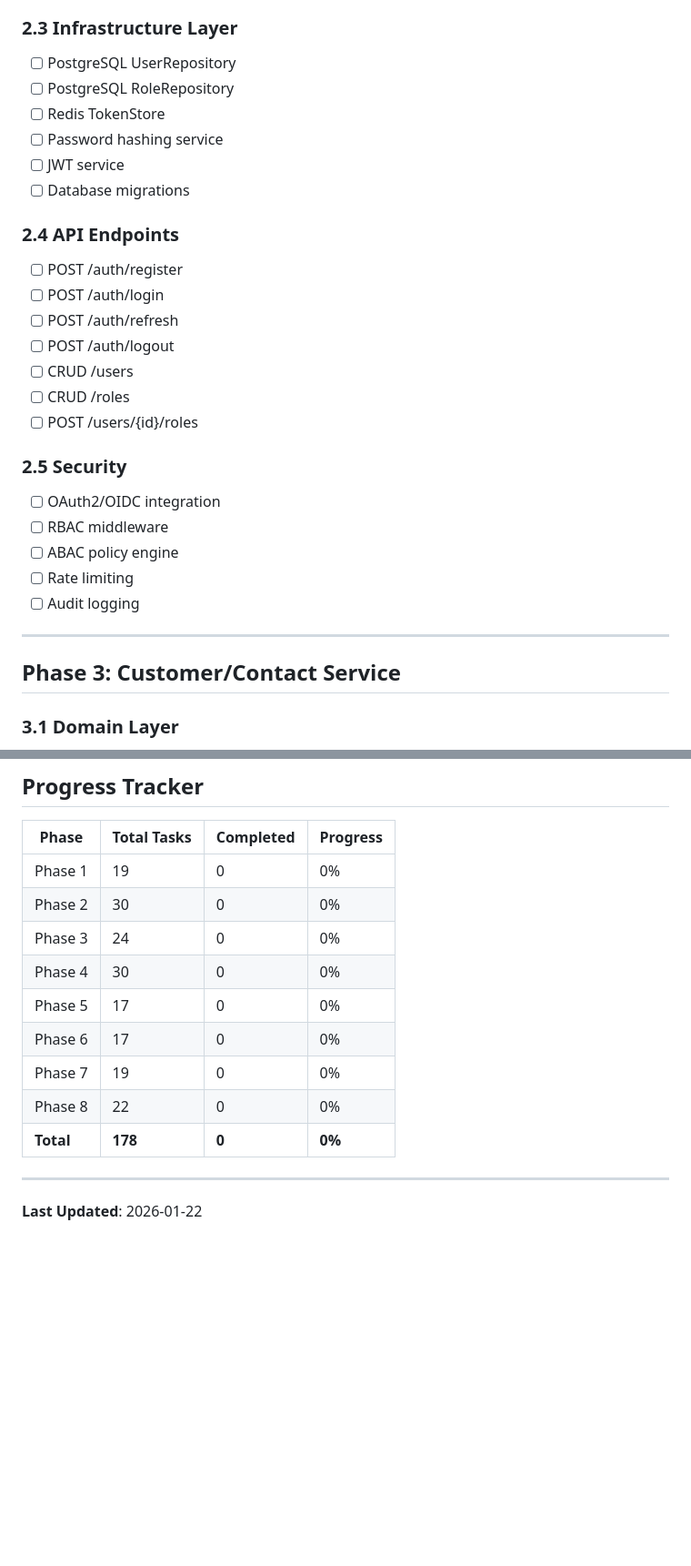
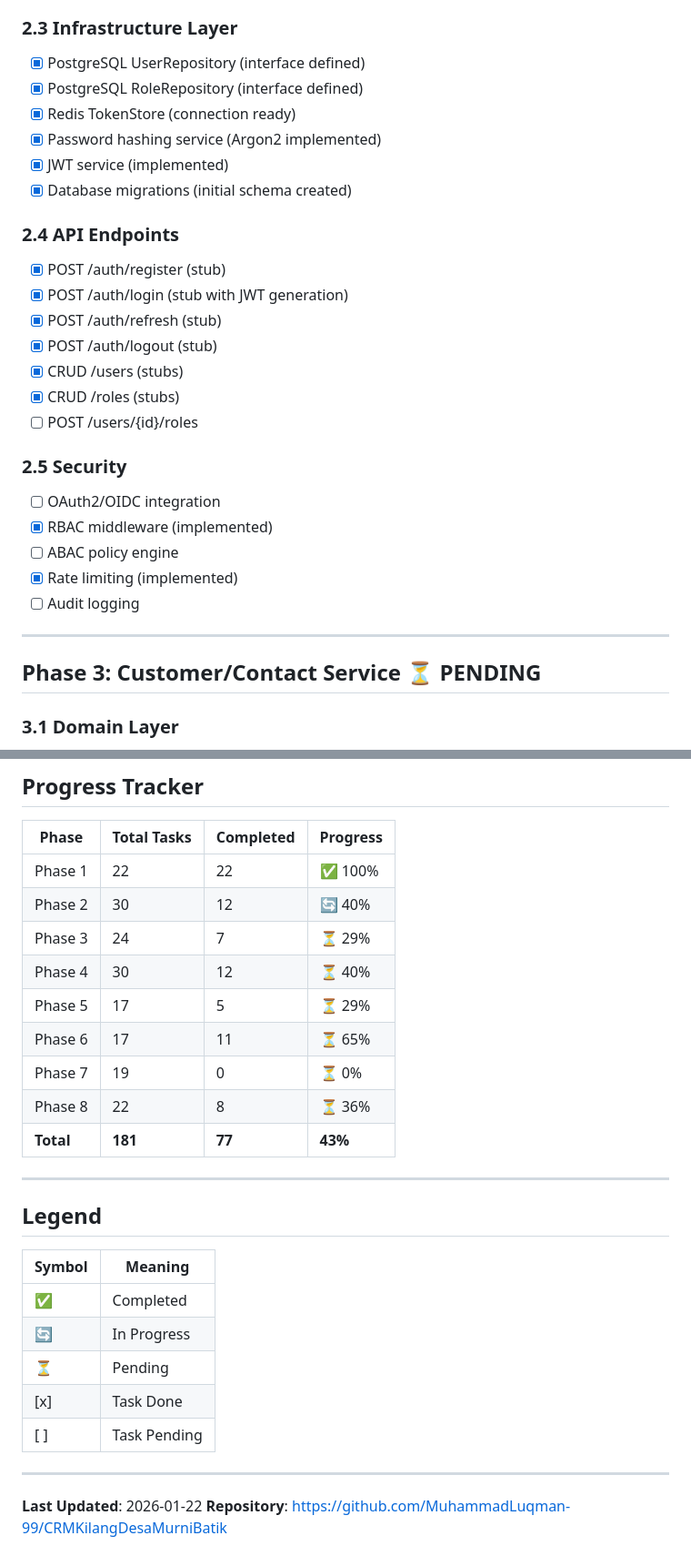
Before and after one commit to MuhammadLuqman-99/CRMKilangDesaMurniBatik, a Markdown page: docs/TASK_CHECKLIST.md, 2 parts joined by grey strips. Shown at 91% size. Rendered like a GitHub page; blank space fills up the shorter version.

```diff
--- a/TASK_CHECKLIST.md
+++ b/docs/TASK_CHECKLIST.md
@@ -51,32 +62,32 @@
 - [ ] ValidatePermission use case
 
 ### 2.3 Infrastructure Layer
-- [ ] PostgreSQL UserRepository
-- [ ] PostgreSQL RoleRepository
-- [ ] Redis TokenStore
-- [ ] Password hashing service
-- [ ] JWT service
-- [ ] Database migrations
+- [x] PostgreSQL UserRepository (interface defined)
+- [x] PostgreSQL RoleRepository (interface defined)
+- [x] Redis TokenStore (connection ready)
+- [x] Password hashing service (Argon2 implemented)
+- [x] JWT service (implemented)
+- [x] Database migrations (initial schema created)
 
 ### 2.4 API Endpoints
-- [ ] POST /auth/register
-- [ ] POST /auth/login
-- [ ] POST /auth/refresh
-- [ ] POST /auth/logout
-- [ ] CRUD /users
-- [ ] CRUD /roles
+- [x] POST /auth/register (stub)
+- [x] POST /auth/login (stub with JWT generation)
+- [x] POST /auth/refresh (stub)
+- [x] POST /auth/logout (stub)
+- [x] CRUD /users (stubs)
+- [x] CRUD /roles (stubs)
 - [ ] POST /users/{id}/roles
 
 ### 2.5 Security
 - [ ] OAuth2/OIDC integration
-- [ ] RBAC middleware
+- [x] RBAC middleware (implemented)
 - [ ] ABAC policy engine
-- [ ] Rate limiting
+- [x] Rate limiting (implemented)
 - [ ] Audit logging
 
 ---
 
-## Phase 3: Customer/Contact Service
+## Phase 3: Customer/Contact Service ⏳ PENDING
 
 ### 3.1 Domain Layer
 - [ ] Customer aggregate
@@ -303,16 +314,29 @@
 
 | Phase | Total Tasks | Completed | Progress |
 |-------|-------------|-----------|----------|
-| Phase 1 | 19 | 0 | 0% |
-| Phase 2 | 30 | 0 | 0% |
-| Phase 3 | 24 | 0 | 0% |
-| Phase 4 | 30 | 0 | 0% |
-| Phase 5 | 17 | 0 | 0% |
-| Phase 6 | 17 | 0 | 0% |
-| Phase 7 | 19 | 0 | 0% |
-| Phase 8 | 22 | 0 | 0% |
-| **Total** | **178** | **0** | **0%** |
+| Phase 1 | 22 | 22 | ✅ 100% |
+| Phase 2 | 30 | 12 | 🔄 40% |
+| Phase 3 | 24 | 7 | ⏳ 29% |
+| Phase 4 | 30 | 12 | ⏳ 40% |
+| Phase 5 | 17 | 5 | ⏳ 29% |
+| Phase 6 | 17 | 11 | ⏳ 65% |
+| Phase 7 | 19 | 0 | ⏳ 0% |
+| Phase 8 | 22 | 8 | ⏳ 36% |
+| **Total** | **181** | **77** | **43%** |
+
+---
+
+## Legend
+
+| Symbol | Meaning |
+|--------|---------|
+| ✅ | Completed |
+| 🔄 | In Progress |
+| ⏳ | Pending |
+| [x] | Task Done |
+| [ ] | Task Pending |
 
 ---
 
 **Last Updated**: 2026-01-22
+**Repository**: https://github.com/MuhammadLuqman-99/CRMKilangDesaMurniBatik
```
Also changed, not shown: other parts of docs/TASK_CHECKLIST.md (+79 -68 lines), docs/PROJECT_PLAN.md (renamed from PROJECT_PLAN.md).
